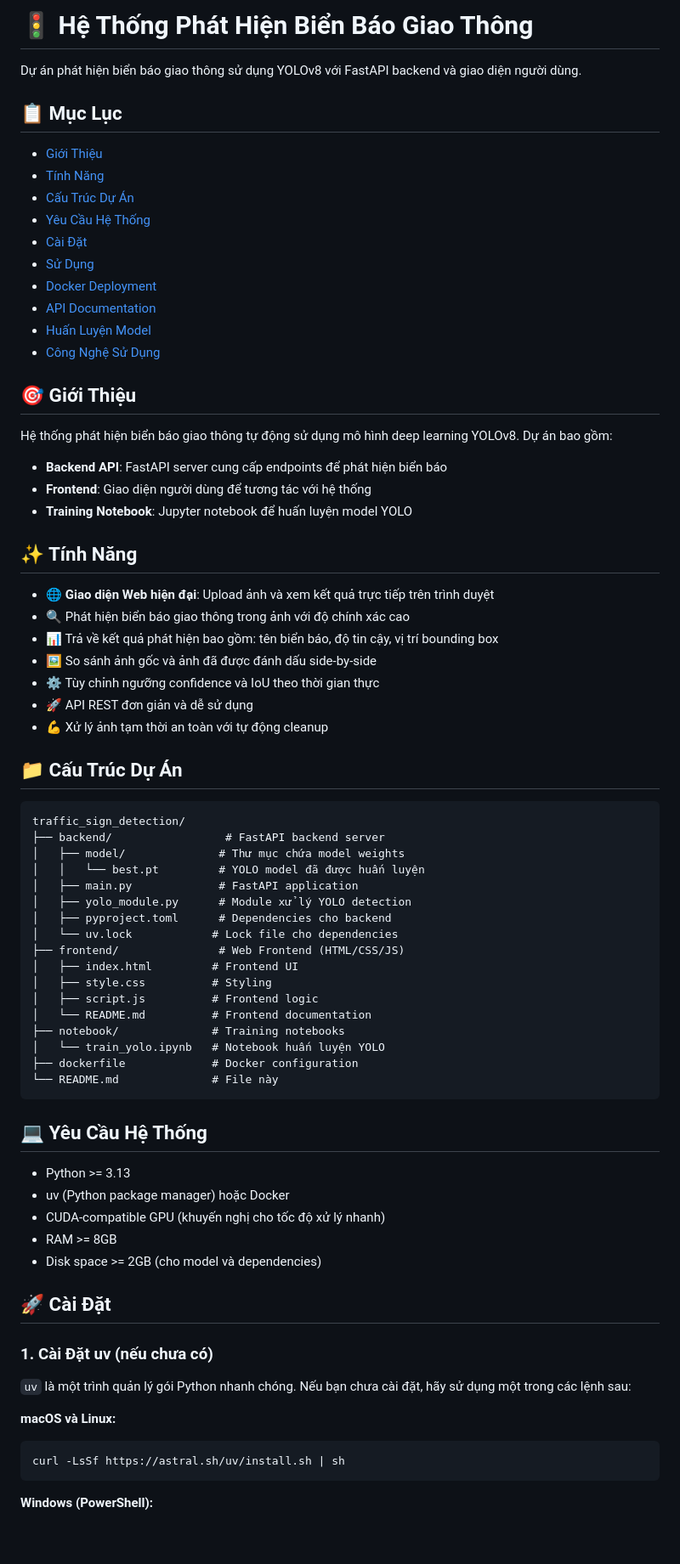
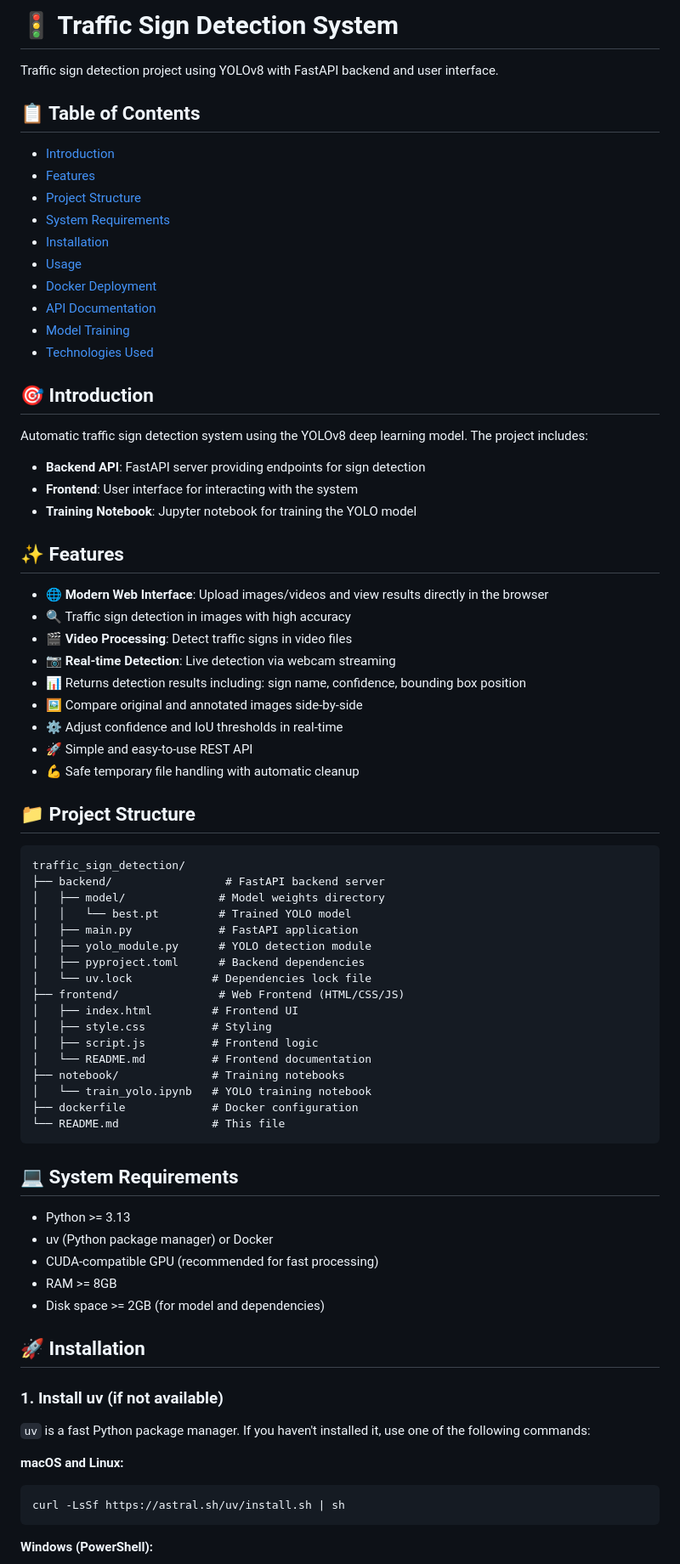
Before and after one commit to ThaiDuy504/traffic_sign_detection, a Markdown page: README.md, the part around one of its changes. Shown at 85% size. GitHub-like rendering; blank space fills up the shorter version.

Commit message:
Translate README to English and document video/websocket features

````diff
--- a/README.md
+++ b/README.md
@@ -1,75 +1,77 @@
-# 🚦 Hệ Thống Phát Hiện Biển Báo Giao Thông
+# 🚦 Traffic Sign Detection System
 
-Dự án phát hiện biển báo giao thông sử dụng YOLOv8 với FastAPI backend và giao diện người dùng.
+Traffic sign detection project using YOLOv8 with FastAPI backend and user interface.
 
-## 📋 Mục Lục
+## 📋 Table of Contents
 
--   [Giới Thiệu](#-giới-thiệu)
--   [Tính Năng](#-tính-năng)
--   [Cấu Trúc Dự Án](#-cấu-trúc-dự-án)
--   [Yêu Cầu Hệ Thống](#-yêu-cầu-hệ-thống)
--   [Cài Đặt](#-cài-đặt)
--   [Sử Dụng](#-sử-dụng)
+-   [Introduction](#-introduction)
+-   [Features](#-features)
+-   [Project Structure](#-project-structure)
+-   [System Requirements](#-system-requirements)
+-   [Installation](#-installation)
+-   [Usage](#-usage)
 -   [Docker Deployment](#-docker-deployment)
 -   [API Documentation](#-api-documentation)
--   [Huấn Luyện Model](#-huấn-luyện-model)
--   [Công Nghệ Sử Dụng](#-công-nghệ-sử-dụng)
+-   [Model Training](#-model-training)
+-   [Technologies Used](#-technologies-used)
 
-## 🎯 Giới Thiệu
+## 🎯 Introduction
 
-Hệ thống phát hiện biển báo giao thông tự động sử dụng mô hình deep learning YOLOv8. Dự án bao gồm:
+Automatic traffic sign detection system using the YOLOv8 deep learning model. The project includes:
 
--   **Backend API**: FastAPI server cung cấp endpoints để phát hiện biển báo
--   **Frontend**: Giao diện người dùng để tương tác với hệ thống
--   **Training Notebook**: Jupyter notebook để huấn luyện model YOLO
+-   **Backend API**: FastAPI server providing endpoints for sign detection
+-   **Frontend**: User interface for interacting with the system
+-   **Training Notebook**: Jupyter notebook for training the YOLO model
 
-## ✨ Tính Năng
+## ✨ Features
 
--   🌐 **Giao diện Web hiện đại**: Upload ảnh và xem kết quả trực tiếp trên trình duyệt
--   🔍 Phát hiện biển báo giao thông trong ảnh với độ chính xác cao
--   📊 Trả về kết quả phát hiện bao gồm: tên biển báo, độ tin cậy, vị trí bounding box
--   🖼️ So sánh ảnh gốc và ảnh đã được đánh dấu side-by-side
--   ⚙️ Tùy chỉnh ngưỡng confidence và IoU theo thời gian thực
--   🚀 API REST đơn giản và dễ sử dụng
--   💪 Xử lý ảnh tạm thời an toàn với tự động cleanup
+-   🌐 **Modern Web Interface**: Upload images/videos and view results directly in the browser
+-   🔍 Traffic sign detection in images with high accuracy
+-   🎬 **Video Processing**: Detect traffic signs in video files
+-   📷 **Real-time Detection**: Live detection via webcam streaming
+-   📊 Returns detection results including: sign name, confidence, bounding box position
+-   🖼️ Compare original and annotated images side-by-side
+-   ⚙️ Adjust confidence and IoU thresholds in real-time
+-   🚀 Simple and easy-to-use REST API
+-   💪 Safe temporary file handling with automatic cleanup
 
-## 📁 Cấu Trúc Dự Án
+## 📁 Project Structure
 
 ```
 traffic_sign_detection/
 ├── backend/                 # FastAPI backend server
-│   ├── model/              # Thư mục chứa model weights
-│   │   └── best.pt         # YOLO model đã được huấn luyện
+│   ├── model/              # Model weights directory
+│   │   └── best.pt         # Trained YOLO model
 │   ├── main.py             # FastAPI application
-│   ├── yolo_module.py      # Module xử lý YOLO detection
-│   ├── pyproject.toml      # Dependencies cho backend
-│   └── uv.lock            # Lock file cho dependencies
+│   ├── yolo_module.py      # YOLO detection module
+│   ├── pyproject.toml      # Backend dependencies
+│   └── uv.lock            # Dependencies lock file
 ├── frontend/               # Web Frontend (HTML/CSS/JS)
 │   ├── index.html         # Frontend UI
 │   ├── style.css          # Styling
 │   ├── script.js          # Frontend logic
 │   └── README.md          # Frontend documentation
 ├── notebook/              # Training notebooks
-│   └── train_yolo.ipynb   # Notebook huấn luyện YOLO
+│   └── train_yolo.ipynb   # YOLO training notebook
 ├── dockerfile             # Docker configuration
-└── README.md              # File này
+└── README.md              # This file
 ```
 
-## 💻 Yêu Cầu Hệ Thống
+## 💻 System Requirements
 
 -   Python >= 3.13
--   uv (Python package manager) hoặc Docker
--   CUDA-compatible GPU (khuyến nghị cho tốc độ xử lý nhanh)
+-   uv (Python package manager) or Docker
+-   CUDA-compatible GPU (recommended for fast processing)
 -   RAM >= 8GB
--   Disk space >= 2GB (cho model và dependencies)
+-   Disk space >= 2GB (for model and dependencies)
 
-## 🚀 Cài Đặt
+## 🚀 Installation
 
-### 1. Cài Đặt uv (nếu chưa có)
+### 1. Install uv (if not available)
 
-`uv` là một trình quản lý gói Python nhanh chóng. Nếu bạn chưa cài đặt, hãy sử dụng một trong các lệnh sau:
+`uv` is a fast Python package manager. If you haven't installed it, use one of the following commands:
 
-**macOS và Linux:**
+**macOS and Linux:**
 
 ```bash
 curl -LsSf https://astral.sh/uv/install.sh | sh
````
Also changed, not shown: other parts of README.md (+85 -89 lines).
